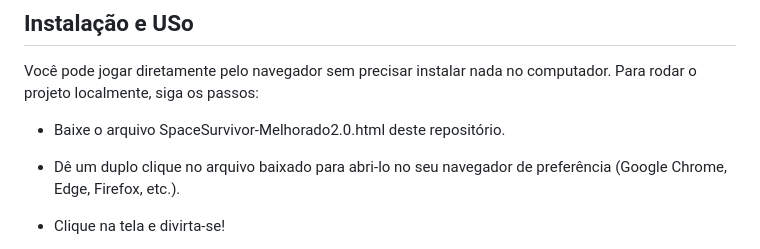
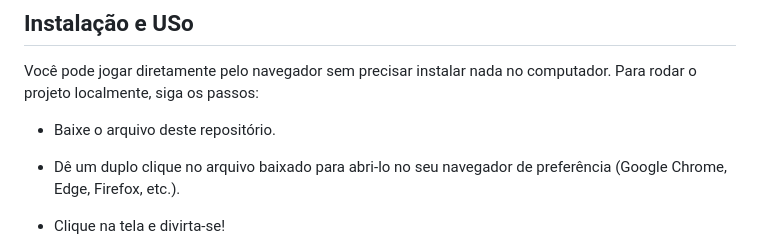
Before and after one commit to Jessiaguimaraes01/Space-Survivor, a Markdown page: README.md, the part around the change. Drawn GitHub-style.

```diff
--- a/README.md
+++ b/README.md
@@ -33,7 +33,7 @@ Após as alterações, o projeto foi publicado no GitHub e disponibilizado por m
 
 Você pode jogar diretamente pelo navegador sem precisar instalar nada no computador. Para rodar o projeto localmente, siga os passos:
 
-- Baixe o arquivo SpaceSurvivor-Melhorado2.0.html deste repositório.
+- Baixe o arquivo deste repositório.
 
 - Dê um duplo clique no arquivo baixado para abri-lo no seu navegador de preferência (Google Chrome, Edge, Firefox, etc.).
 
```
